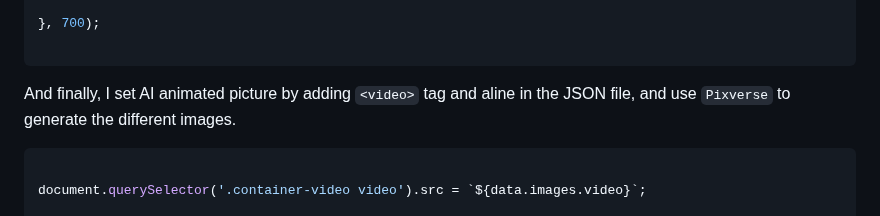
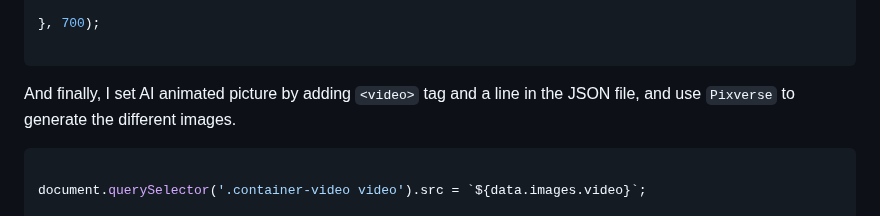
Before and after one commit to Lo-Deck/Galleria-slideshow-site, a Markdown page: README.md, the part around the change. Drawn GitHub-style.

````diff
--- a/README.md
+++ b/README.md
@@ -105,7 +105,7 @@ setTimeout(() => {
 
 ```
 
-And finally, I set AI animated picture by adding `<video>` tag and aline in the JSON file, and use `Pixverse` to generate the different images.
+And finally, I set AI animated picture by adding `<video>` tag and a line in the JSON file, and use `Pixverse` to generate the different images.
 
 ```js
 
````
